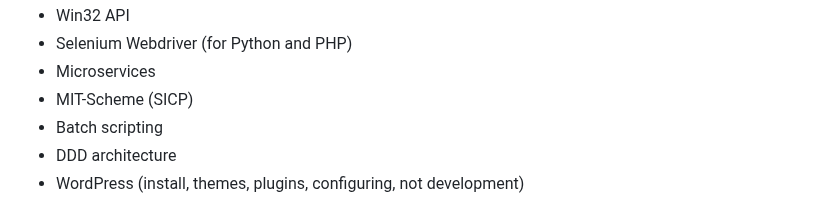
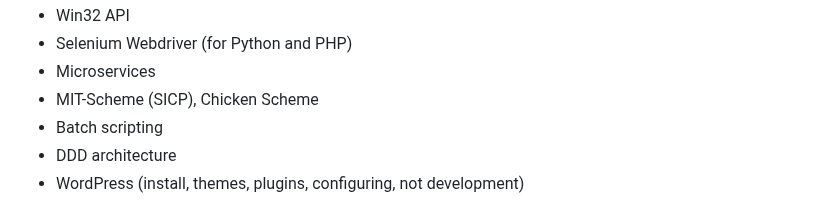
Before and after one commit to terremoth/terremoth, a Markdown page: README.md, the part around the change. GitHub-like rendering.

```diff
--- a/README.md
+++ b/README.md
@@ -80,7 +80,7 @@ With over 10 years of experience in full stack web development, I specialize in
 - Win32 API
 - Selenium Webdriver (for Python and PHP)
 - Microservices
-- MIT-Scheme (SICP)
+- MIT-Scheme (SICP), Chicken Scheme
 - Batch scripting
 - DDD architecture
 - WordPress (install, themes, plugins, configuring, not development)
```
